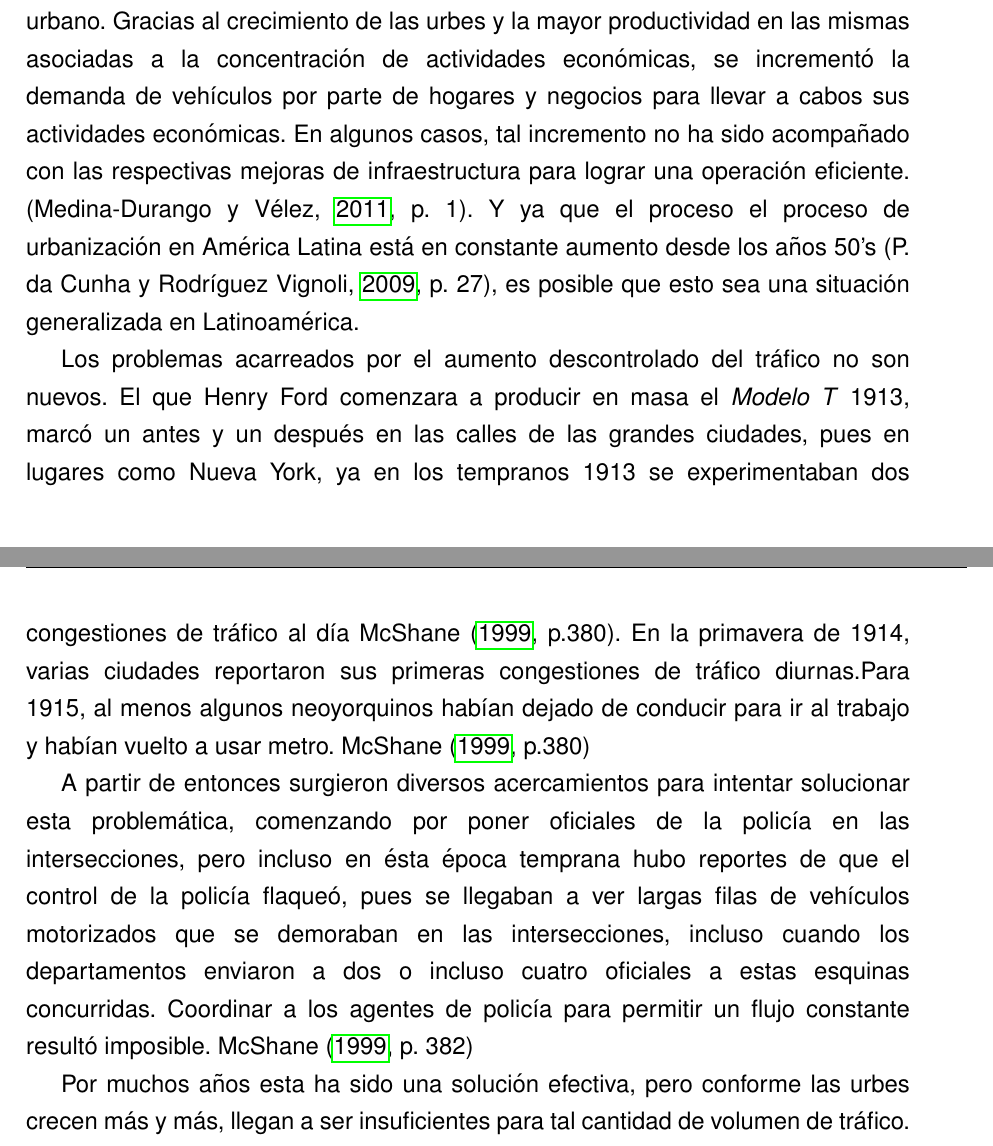
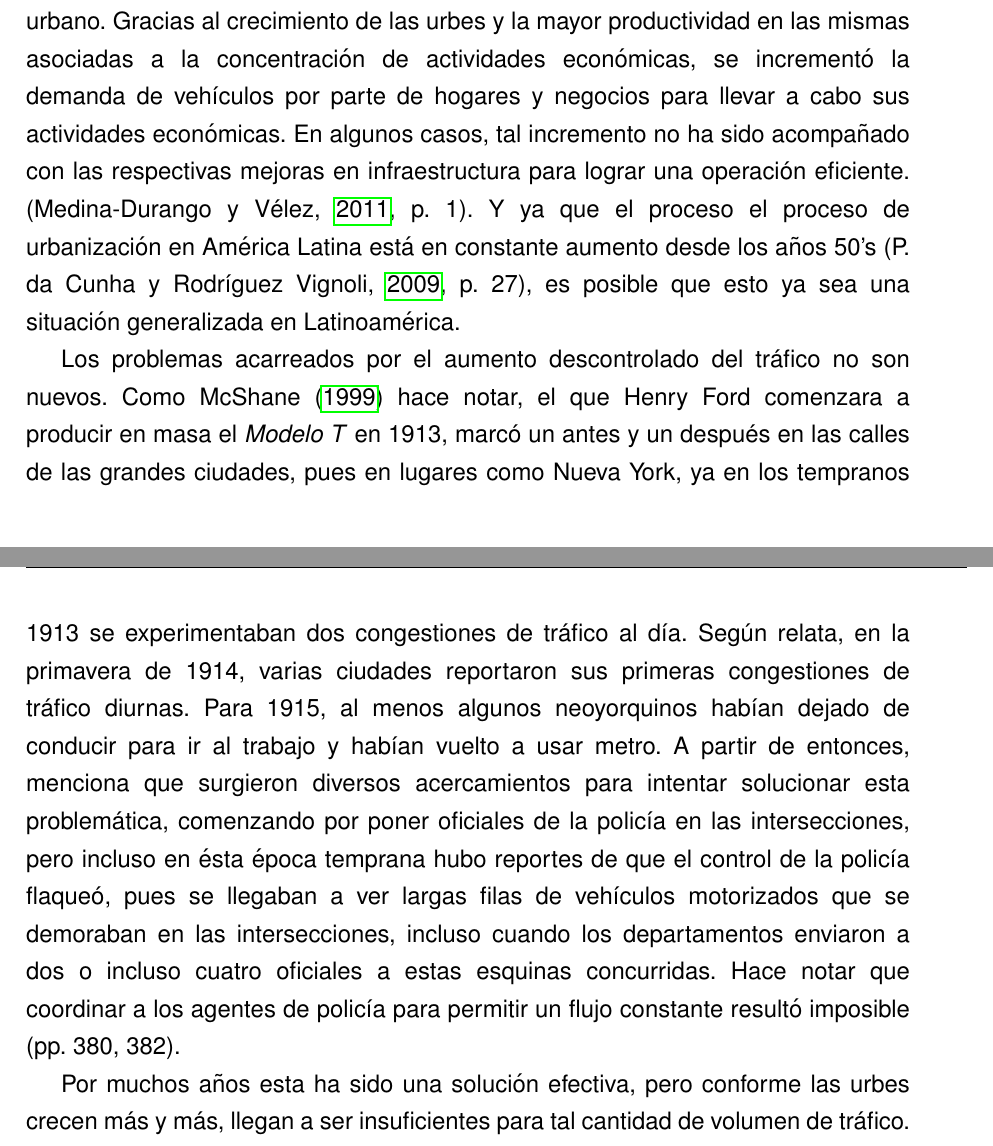
Before and after one commit to gggiovanny/TesisSemaforosInteligentes, a LaTeX thesis (ITMtesis.tex, which reads Capitulos/cap_1.tex): two parts of pages 17 and 18 of 64, joined at a grey line, cut so that both start at the same text. Compiled offline with pdfLaTeX.

Commit message:
Mejoras al capítulo 1

```diff
--- a/Capitulos/cap_1.tex
+++ b/Capitulos/cap_1.tex
@@ -19,33 +19,32 @@ En América Latina, una de dichas problemáticas es el aumento del tráfico
 urbano. Gracias al crecimiento de las urbes y la mayor productividad en
 las mismas asociadas a la concentración de actividades económicas, se
 incrementó la demanda de vehículos por parte de hogares y negocios para
-llevar a cabos sus actividades económicas. En algunos casos, tal
-incremento no ha sido acompañado con las respectivas mejoras de
+llevar a cabo sus actividades económicas. En algunos casos, tal
+incremento no ha sido acompañado con las respectivas mejoras en
 infraestructura para lograr una operación eficiente.
 \parencite[1]{Medina-Durango2011}. Y ya que el proceso el proceso de
 urbanización en América Latina está en constante aumento desde los años
-50's \parencite[27]{PdaCunha2009}, es posible que esto sea una situación
-generalizada en Latinoamérica.
+50's \parencite[27]{PdaCunha2009}, es posible que esto ya sea una
+situación generalizada en Latinoamérica.
 
 Los problemas acarreados por el aumento descontrolado del tráfico no son
-nuevos. El que Henry Ford comenzara a producir en masa el \emph{Modelo
-T} 1913, marcó un antes y un después en las calles de las grandes
-ciudades, pues en lugares como Nueva York, ya en los tempranos 1913 se
-experimentaban dos congestiones de tráfico al día
-\textcite[p.380]{McShane1999}. En la primavera de 1914, varias ciudades
-reportaron sus primeras congestiones de tráfico diurnas.Para 1915, al
-menos algunos neoyorquinos habían dejado de conducir para ir al trabajo
-y habían vuelto a usar metro. \textcite[p.380]{McShane1999}
-
-A partir de entonces surgieron diversos acercamientos para intentar
-solucionar esta problemática, comenzando por poner oficiales de la
-policía en las intersecciones, pero incluso en ésta época temprana hubo
-reportes de que el control de la policía flaqueó, pues se llegaban a ver
-largas filas de vehículos motorizados que se demoraban en las
-intersecciones, incluso cuando los departamentos enviaron a dos o
-incluso cuatro oficiales a estas esquinas concurridas. Coordinar a los
-agentes de policía para permitir un flujo constante resultó imposible.
-\textcite[p. 382]{McShane1999}
+nuevos. Como \textcite{McShane1999} hace notar, el que Henry Ford
+comenzara a producir en masa el \emph{Modelo T} en 1913, marcó un antes
+y un después en las calles de las grandes ciudades, pues en lugares como
+Nueva York, ya en los tempranos 1913 se experimentaban dos congestiones
+de tráfico al día. Según relata, en la primavera de 1914, varias
+ciudades reportaron sus primeras congestiones de tráfico diurnas. Para
+1915, al menos algunos neoyorquinos habían dejado de conducir para ir al
+trabajo y habían vuelto a usar metro. A partir de entonces, menciona que
+surgieron diversos acercamientos para intentar solucionar esta
+problemática, comenzando por poner oficiales de la policía en las
+intersecciones, pero incluso en ésta época temprana hubo reportes de que
+el control de la policía flaqueó, pues se llegaban a ver largas filas de
+vehículos motorizados que se demoraban en las intersecciones, incluso
+cuando los departamentos enviaron a dos o incluso cuatro oficiales a
+estas esquinas concurridas. Hace notar que coordinar a los agentes de
+policía para permitir un flujo constante resultó imposible (pp.~380,
+382).
 
 Por muchos años esta ha sido una solución efectiva, pero conforme las
 urbes crecen más y más, llegan a ser insuficientes para tal cantidad de
```
Also changed, not shown: Adjuntos/Resumen.tex (+3 -0 lines), Capitulos/cap_1.md (+13 -17 lines).
